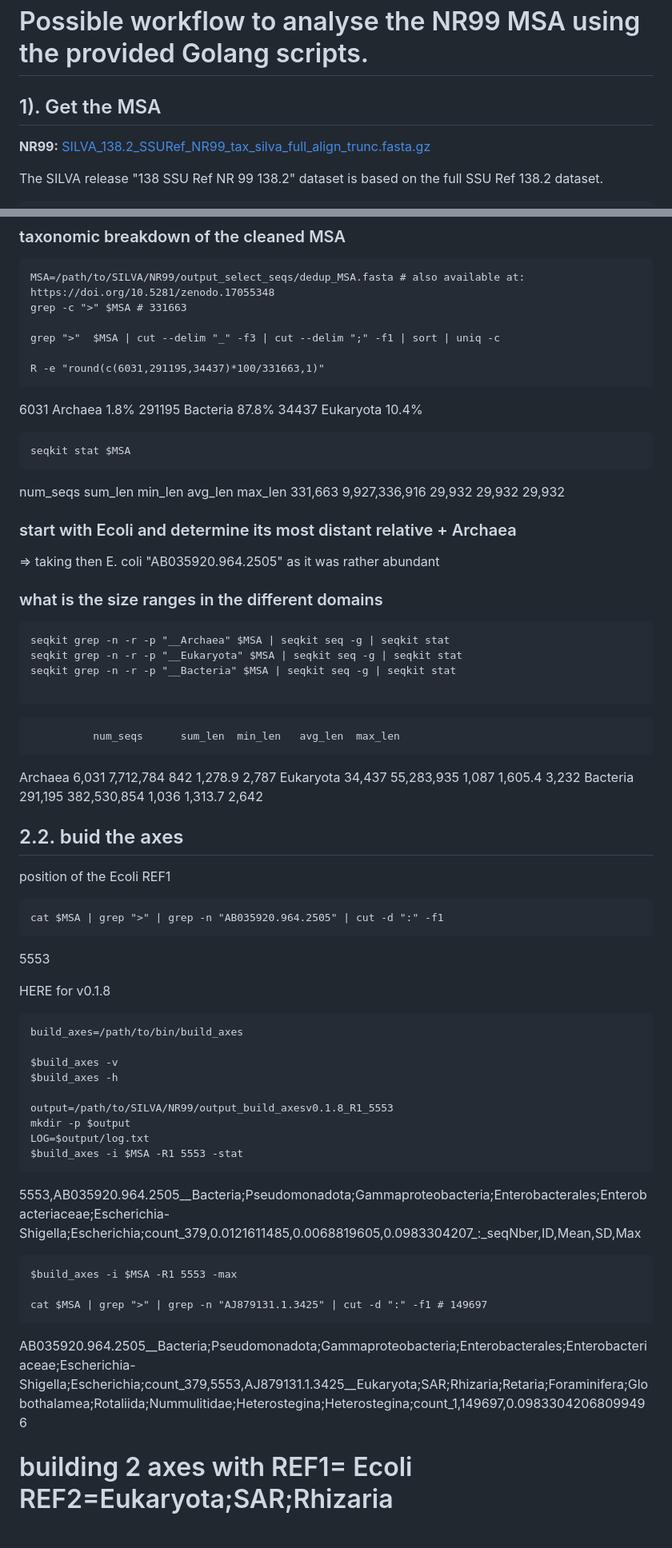
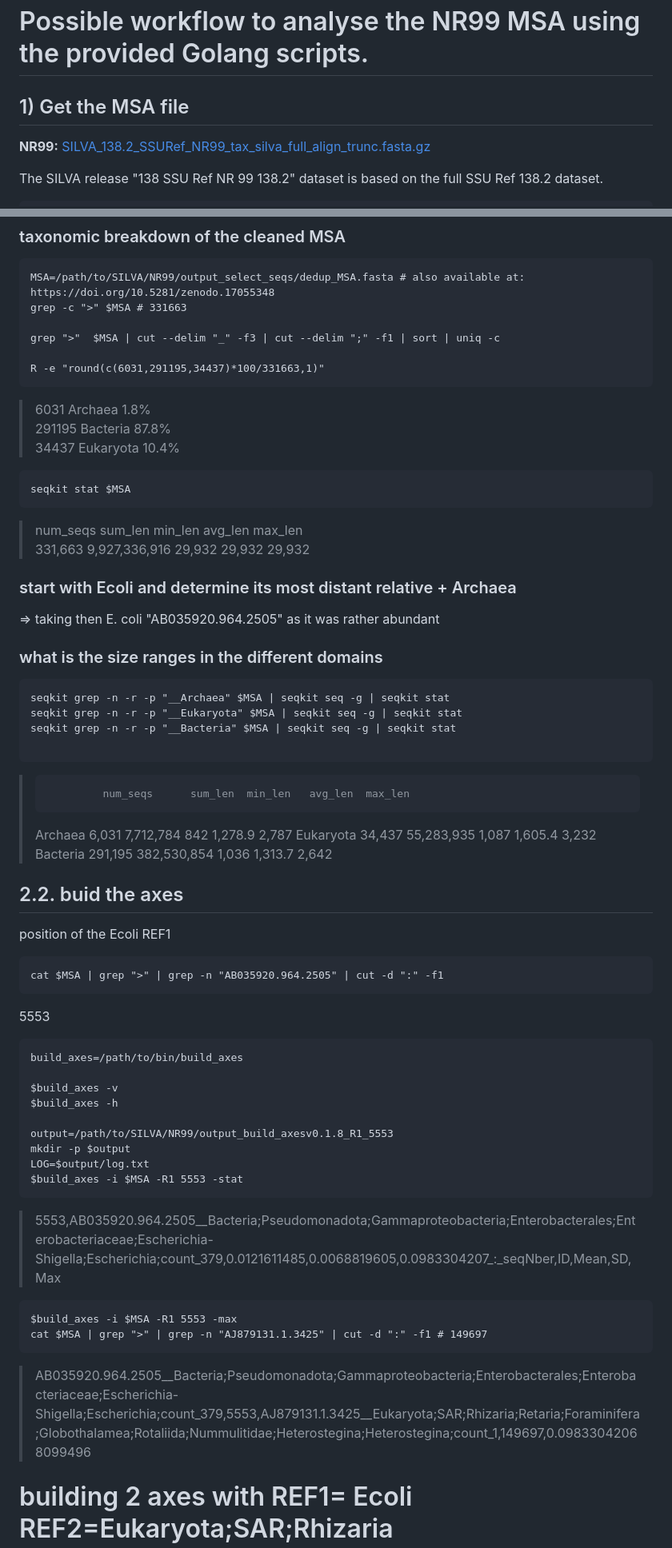
Before and after one commit to RametteLab/CAPASYDIS, a Markdown page: Golang/NR99 workflow.md, 2 parts joined by grey strips. Shown at 80% size. Rendered like a GitHub page; blank space fills up the shorter version.

````diff
--- a/Golang/NR99 workflow.md
+++ b/Golang/NR99 workflow.md
@@ -1,7 +1,7 @@
 # Possible workflow to analyse the NR99 MSA using the provided Golang scripts.
 
 
-## 1). Get the MSA
+## 1) Get the MSA file
 
 **NR99:**
 [SILVA_138.2_SSURef_NR99_tax_silva_full_align_trunc.fasta.gz](https://www.arb-silva.de/no_cache/download/archive/current/Exports/)
@@ -106,15 +106,15 @@ grep ">"  $MSA | cut --delim "_" -f3 | cut --delim ";" -f1 | sort | uniq -c
 
 R -e "round(c(6031,291195,34437)*100/331663,1)"
 ```
-   6031 Archaea      1.8%
- 291195 Bacteria    87.8%
-  34437 Eukaryota   10.4%
+>   6031 Archaea      1.8%
+> 291195 Bacteria    87.8%
+>  34437 Eukaryota   10.4%
 
 ```{sh}
 seqkit stat $MSA
 ```
-  num_seqs       sum_len  min_len  avg_len  max_len
-  331,663  9,927,336,916   29,932   29,932   29,932
+  >num_seqs       sum_len  min_len  avg_len  max_len
+  >331,663  9,927,336,916   29,932   29,932   29,932
 
 
 ### start with Ecoli and determine its most distant relative + Archaea
@@ -129,10 +129,10 @@ seqkit grep -n -r -p "__Eukaryota" $MSA | seqkit seq -g | seqkit stat
 seqkit grep -n -r -p "__Bacteria" $MSA | seqkit seq -g | seqkit stat
 
 ```
-              num_seqs      sum_len  min_len   avg_len  max_len
-Archaea          6,031    7,712,784      842   1,278.9    2,787
-Eukaryota       34,437   55,283,935    1,087   1,605.4    3,232
-Bacteria       291,195  382,530,854    1,036   1,313.7    2,642
+>              num_seqs      sum_len  min_len   avg_len  max_len
+>Archaea          6,031    7,712,784      842   1,278.9    2,787
+>Eukaryota       34,437   55,283,935    1,087   1,605.4    3,232
+>Bacteria       291,195  382,530,854    1,036   1,313.7    2,642
 
 
 ## 2.2. buid the axes
@@ -143,7 +143,6 @@ cat $MSA | grep ">" | grep -n "AB035920.964.2505" | cut -d ":" -f1
 ```
 5553
 
-HERE for v0.1.8
 ```{sh}
 build_axes=/path/to/bin/build_axes
 
@@ -155,14 +154,13 @@ mkdir -p $output
 LOG=$output/log.txt
 $build_axes -i $MSA -R1 5553 -stat
 ```
-5553,AB035920.964.2505__Bacteria;Pseudomonadota;Gammaproteobacteria;Enterobacterales;Enterobacteriaceae;Escherichia-Shigella;Escherichia;count_379,0.0121611485,0.0068819605,0.0983304207_:_seqNber,ID,Mean,SD,Max
+>5553,AB035920.964.2505__Bacteria;Pseudomonadota;Gammaproteobacteria;Enterobacterales;Enterobacteriaceae;Escherichia-Shigella;Escherichia;count_379,0.0121611485,0.0068819605,0.0983304207_:_seqNber,ID,Mean,SD,Max
+
 ```{sh}
 $build_axes -i $MSA -R1 5553 -max
-
 cat $MSA | grep ">" | grep -n "AJ879131.1.3425" | cut -d ":" -f1 # 149697
 ```
-
-AB035920.964.2505__Bacteria;Pseudomonadota;Gammaproteobacteria;Enterobacterales;Enterobacteriaceae;Escherichia-Shigella;Escherichia;count_379,5553,AJ879131.1.3425__Eukaryota;SAR;Rhizaria;Retaria;Foraminifera;Globothalamea;Rotaliida;Nummulitidae;Heterostegina;Heterostegina;count_1,149697,0.09833042068099496
+>AB035920.964.2505__Bacteria;Pseudomonadota;Gammaproteobacteria;Enterobacterales;Enterobacteriaceae;Escherichia-Shigella;Escherichia;count_379,5553,AJ879131.1.3425__Eukaryota;SAR;Rhizaria;Retaria;Foraminifera;Globothalamea;Rotaliida;Nummulitidae;Heterostegina;Heterostegina;count_1,149697,0.09833042068099496
 
 # building 2 axes with REF1= Ecoli  REF2=Eukaryota;SAR;Rhizaria
 
````
Also changed, not shown: other parts of Golang/NR99 workflow.md (+30 -35 lines).
